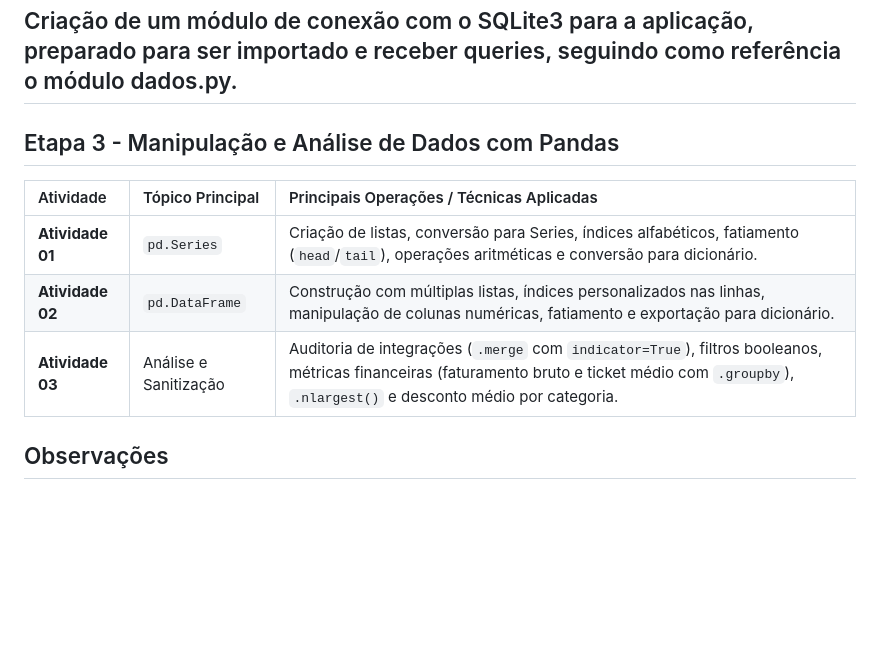
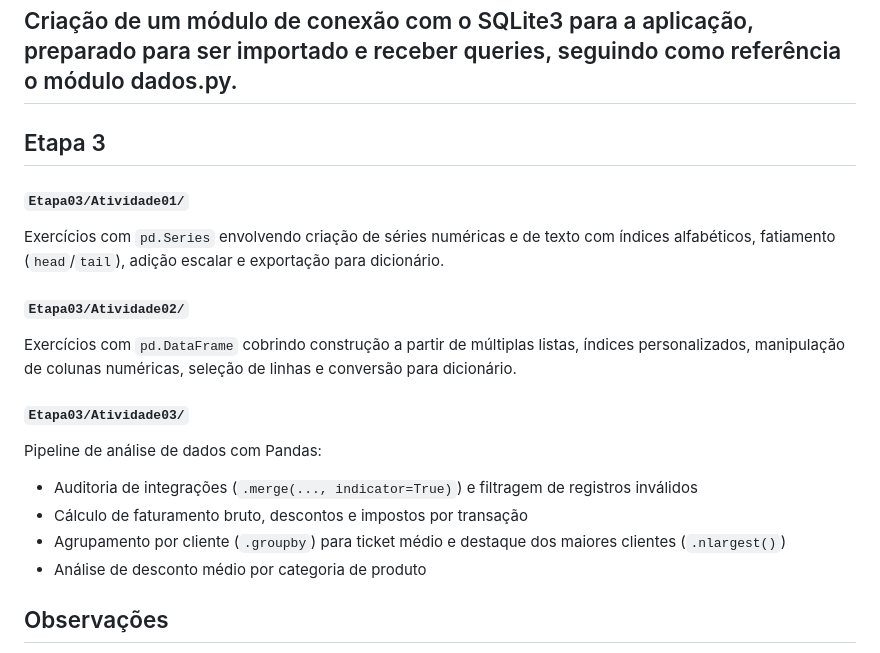
Before and after one commit to claraliima/estudos-python, a Markdown page: README.md, the part around the change. GitHub-like rendering; blank space fills up the shorter version.

Commit message:
Enhance README with data manipulation activities
Added detailed descriptions for data manipulation exercises using Pandas.

```diff
--- a/README.md
+++ b/README.md
@@ -60,13 +60,20 @@ Criação de um formulário para inserção de novos livros na aplicação da bi
 Criação de um módulo de conexão com o SQLite3 para a aplicação, preparado para ser importado e receber queries, seguindo como referência o módulo dados.py.
 ---
 
-## Etapa 3 - Manipulação e Análise de Dados com Pandas
+## Etapa 3
 
-| Atividade | Tópico Principal | Principais Operações / Técnicas Aplicadas |
-| :--- | :--- | :--- |
-| **Atividade 01** | `pd.Series` | Criação de listas, conversão para Series, índices alfabéticos, fatiamento (`head`/`tail`), operações aritméticas e conversão para dicionário. |
-| **Atividade 02** | `pd.DataFrame` | Construção com múltiplas listas, índices personalizados nas linhas, manipulação de colunas numéricas, fatiamento e exportação para dicionário. |
-| **Atividade 03** | Análise e Sanitização | Auditoria de integrações (`.merge` com `indicator=True`), filtros booleanos, métricas financeiras (faturamento bruto e ticket médio com `.groupby`), `.nlargest()` e desconto médio por categoria. |comercial.
+#### `Etapa03/Atividade01/`
+Exercícios com `pd.Series` envolvendo criação de séries numéricas e de texto com índices alfabéticos, fatiamento (`head`/`tail`), adição escalar e exportação para dicionário.
+
+#### `Etapa03/Atividade02/`
+Exercícios com `pd.DataFrame` cobrindo construção a partir de múltiplas listas, índices personalizados, manipulação de colunas numéricas, seleção de linhas e conversão para dicionário.
+
+#### `Etapa03/Atividade03/`
+Pipeline de análise de dados com Pandas:
+- Auditoria de integrações (`.merge(..., indicator=True)`) e filtragem de registros inválidos
+- Cálculo de faturamento bruto, descontos e impostos por transação
+- Agrupamento por cliente (`.groupby`) para ticket médio e destaque dos maiores clientes (`.nlargest()`)
+- Análise de desconto médio por categoria de produto
 
 ## Observações
 
```
